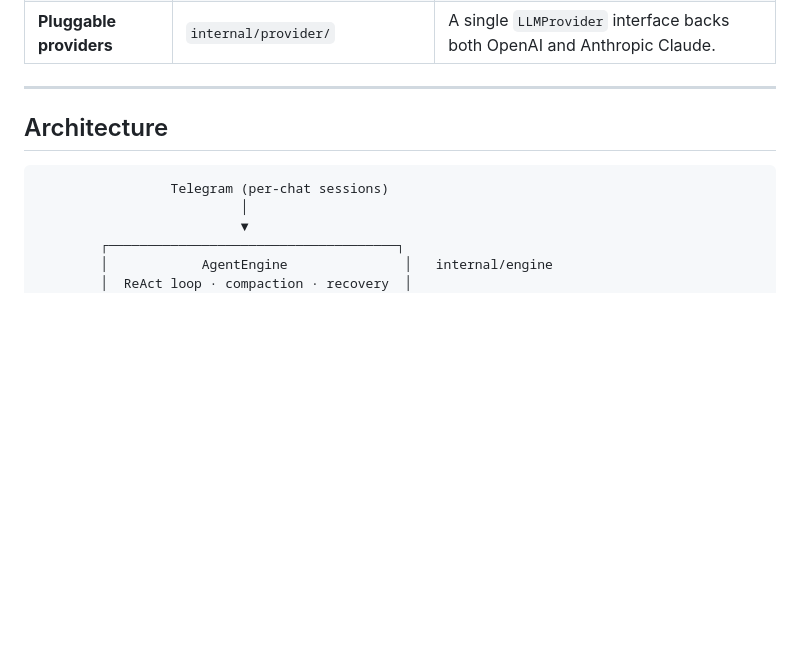
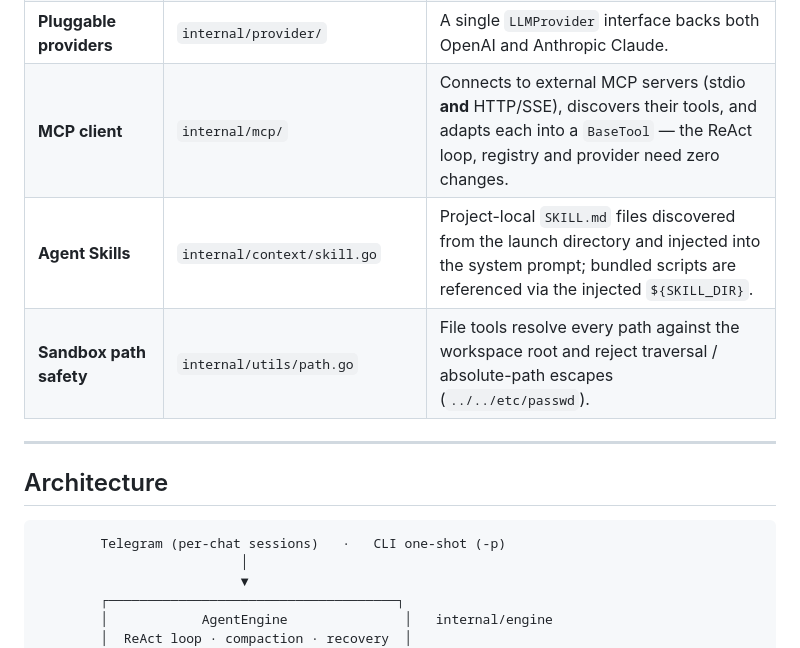
Before and after one commit to JamieLee0510/golang-harness-agent, a Markdown page: README.md, the part around one of its changes. GitHub-like rendering; blank space fills up the shorter version.

````diff
--- a/README.md
+++ b/README.md
@@ -31,13 +32,16 @@ here it is hand-written and self-contained:
 | **Read-only sub-agent** | `internal/tools/subagent.go` | The main agent can delegate exploration to an isolated sub-loop that only gets a read-only tool registry. |
 | **Concurrent tool execution** | `internal/engine/loop.go` | Tool calls in a turn run in parallel via goroutines into a pre-allocated slice — no mutex, no TOCTOU on shared state. |
 | **Pluggable providers** | `internal/provider/` | A single `LLMProvider` interface backs both OpenAI and Anthropic Claude. |
+| **MCP client** | `internal/mcp/` | Connects to external MCP servers (stdio **and** HTTP/SSE), discovers their tools, and adapts each into a `BaseTool` — the ReAct loop, registry and provider need zero changes. |
+| **Agent Skills** | `internal/context/skill.go` | Project-local `SKILL.md` files discovered from the launch directory and injected into the system prompt; bundled scripts are referenced via the injected `${SKILL_DIR}`. |
+| **Sandbox path safety** | `internal/utils/path.go` | File tools resolve every path against the workspace root and reject traversal / absolute-path escapes (`../../etc/passwd`). |
 
 ---
 
 ## Architecture
 
 ```
-                 Telegram (per-chat sessions)
+        Telegram (per-chat sessions)   ·   CLI one-shot (-p)
                           │
                           ▼
         ┌─────────────────────────────────────┐
````
Also changed, not shown: other parts of README.md (+88 -14 lines).
